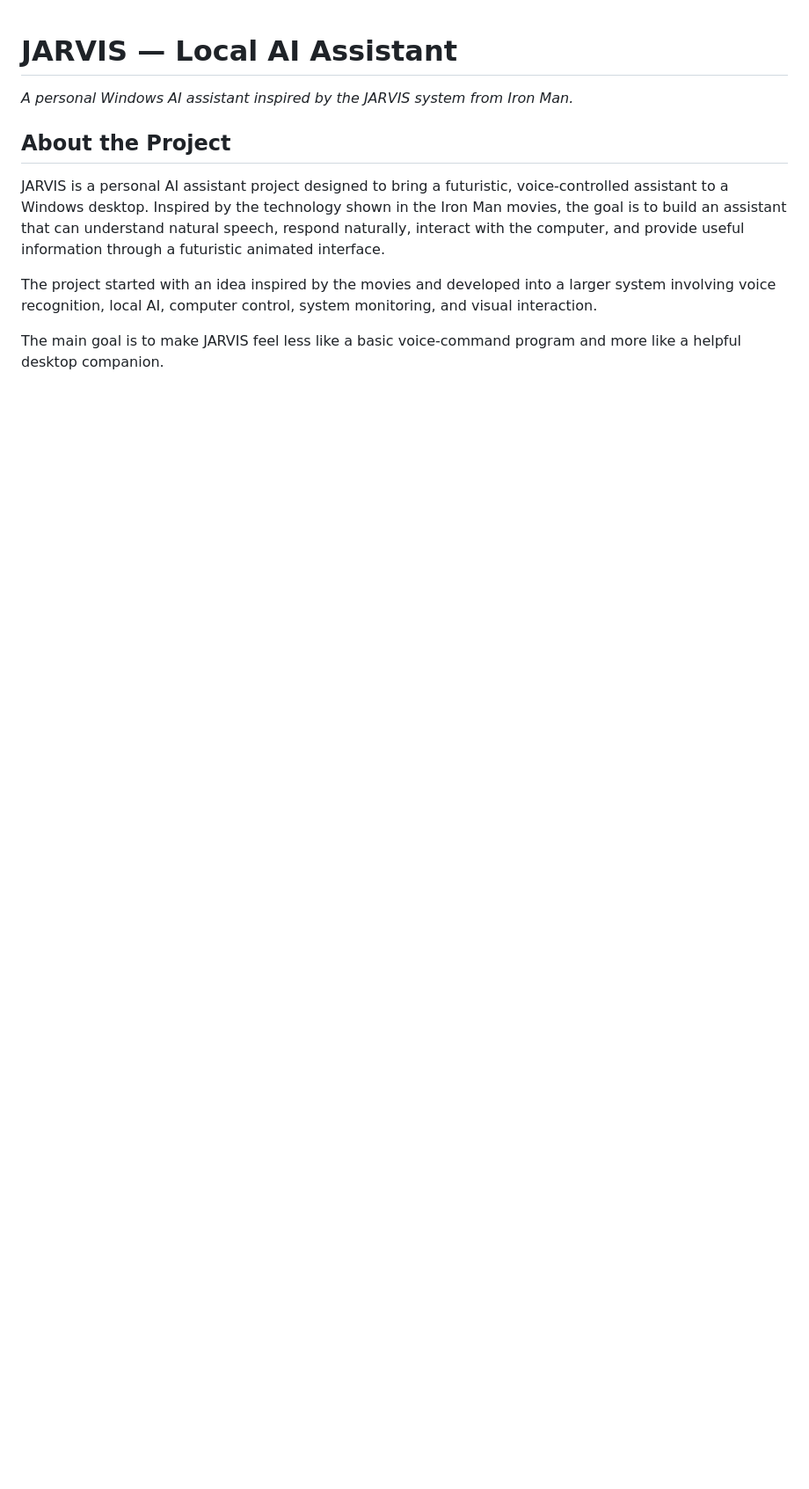
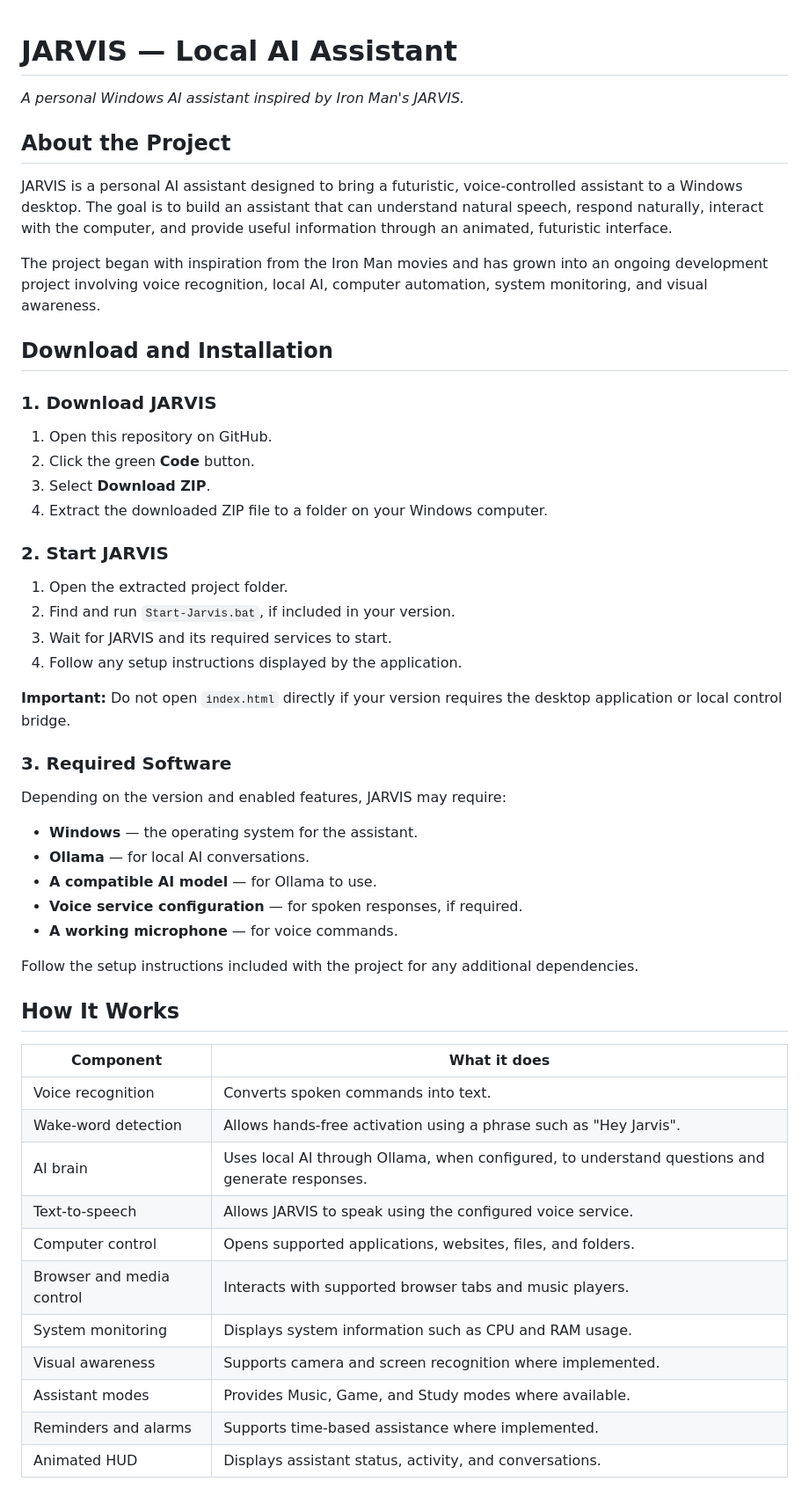
Before and after one commit to tharnfadsf/jarvis-local-assistant, a Markdown page: README.md, the part around one of its changes. Shown at 88% size. Drawn GitHub-style; blank space fills up the shorter version.

```diff
--- a/README.md
+++ b/README.md
@@ -1,11 +1,56 @@
 # JARVIS — Local AI Assistant
 
-*A personal Windows AI assistant inspired by the JARVIS system from Iron Man.*
+*A personal Windows AI assistant inspired by Iron Man's JARVIS.*
 
 ## About the Project
 
-JARVIS is a personal AI assistant project designed to bring a futuristic, voice-controlled assistant to a Windows desktop. Inspired by the technology shown in the Iron Man movies, the goal is to build an assistant that can understand natural speech, respond naturally, interact with the computer, and provide useful information through a futuristic animated interface.
+JARVIS is a personal AI assistant designed to bring a futuristic, voice-controlled assistant to a Windows desktop. The goal is to build an assistant that can understand natural speech, respond naturally, interact with the computer, and provide useful information through an animated, futuristic interface.
 
-The project started with an idea inspired by the movies and developed into a larger system involving voice recognition, local AI, computer control, system monitoring, and visual interaction.
+The project began with inspiration from the Iron Man movies and has grown into an ongoing development project involving voice recognition, local AI, computer automation, system monitoring, and visual awareness.
 
-The main goal is to make JARVIS feel less like a basic voice-command program and more like a helpful desktop companion.
+## Download and Installation
+
+### 1. Download JARVIS
+
+1. Open this repository on GitHub.
+2. Click the green **Code** button.
+3. Select **Download ZIP**.
+4. Extract the downloaded ZIP file to a folder on your Windows computer.
+
+### 2. Start JARVIS
+
+1. Open the extracted project folder.
+2. Find and run `Start-Jarvis.bat`, if included in your version.
+3. Wait for JARVIS and its required services to start.
+4. Follow any setup instructions displayed by the application.
+
+**Important:** Do not open `index.html` directly if your version requires the desktop application or local control bridge.
+
+### 3. Required Software
+
+Depending on the version and enabled features, JARVIS may require:
+
+- **Windows** — the operating system for the assistant.
+- **Ollama** — for local AI conversations.
+- **A compatible AI model** — for Ollama to use.
+- **Voice service configuration** — for spoken responses, if required.
+- **A working microphone** — for voice commands.
+
+Follow the setup instructions included with the project for any additional dependencies.
+
+## How It Works
+
+| Component | What it does |
+|---|---|
+| Voice recognition | Converts spoken commands into text. |
+| Wake-word detection | Allows hands-free activation using a phrase such as "Hey Jarvis". |
+| AI brain | Uses local AI through Ollama, when configured, to understand questions and generate responses. |
+| Text-to-speech | Allows JARVIS to speak using the configured voice service. |
+| Computer control | Opens supported applications, websites, files, and folders. |
+| Browser and media control | Interacts with supported browser tabs and music players. |
+| System monitoring | Displays system information such as CPU and RAM usage. |
+| Visual awareness | Supports camera and screen recognition where implemented. |
+| Assistant modes | Provides Music, Game, and Study modes where available. |
+| Reminders and alarms | Supports time-based assistance where implemented. |
+| Animated HUD | Displays assistant status, activity, and conversations. |
+
```
Also changed, not shown: other parts of README.md (+42 -53 lines).
